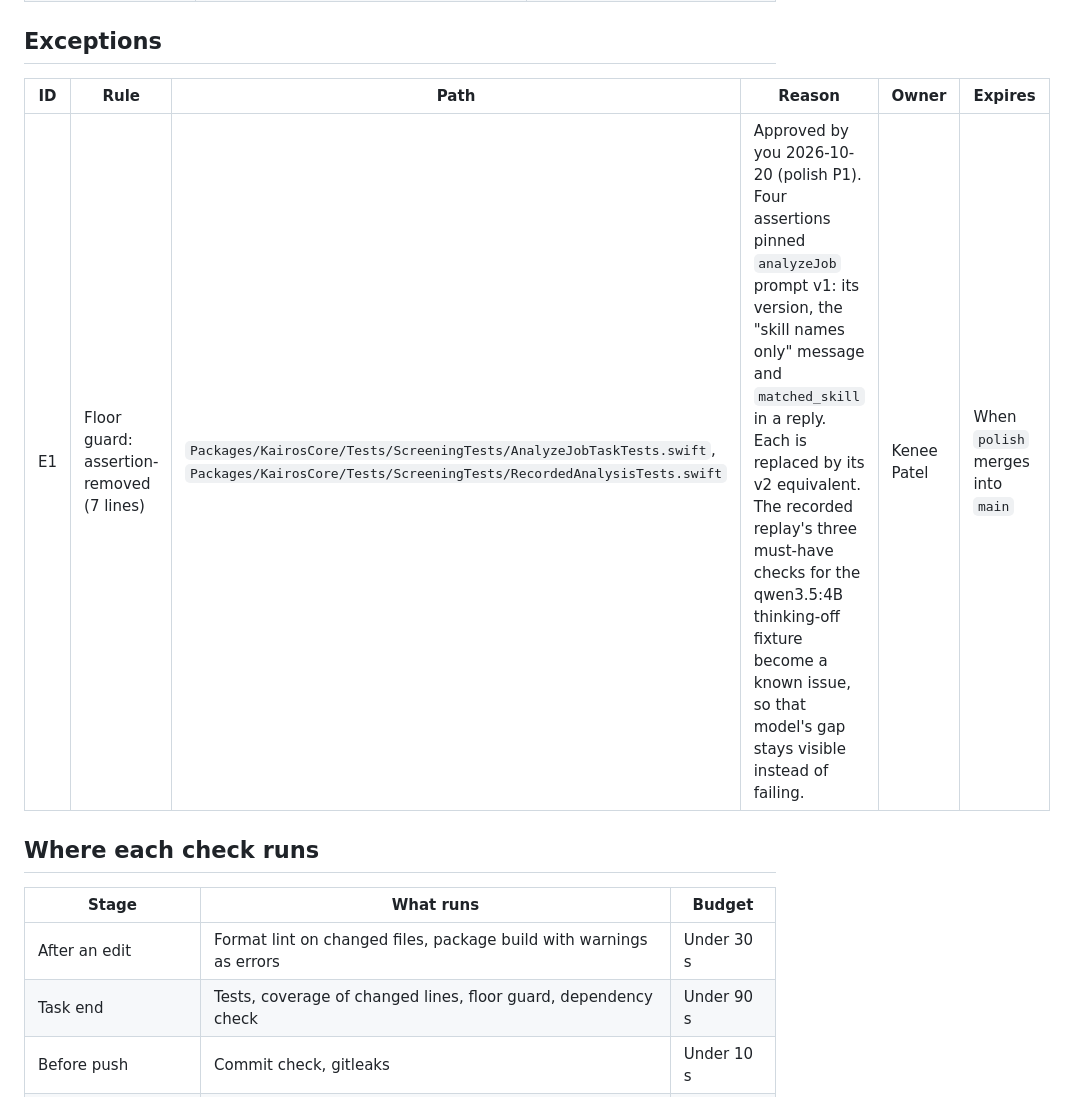
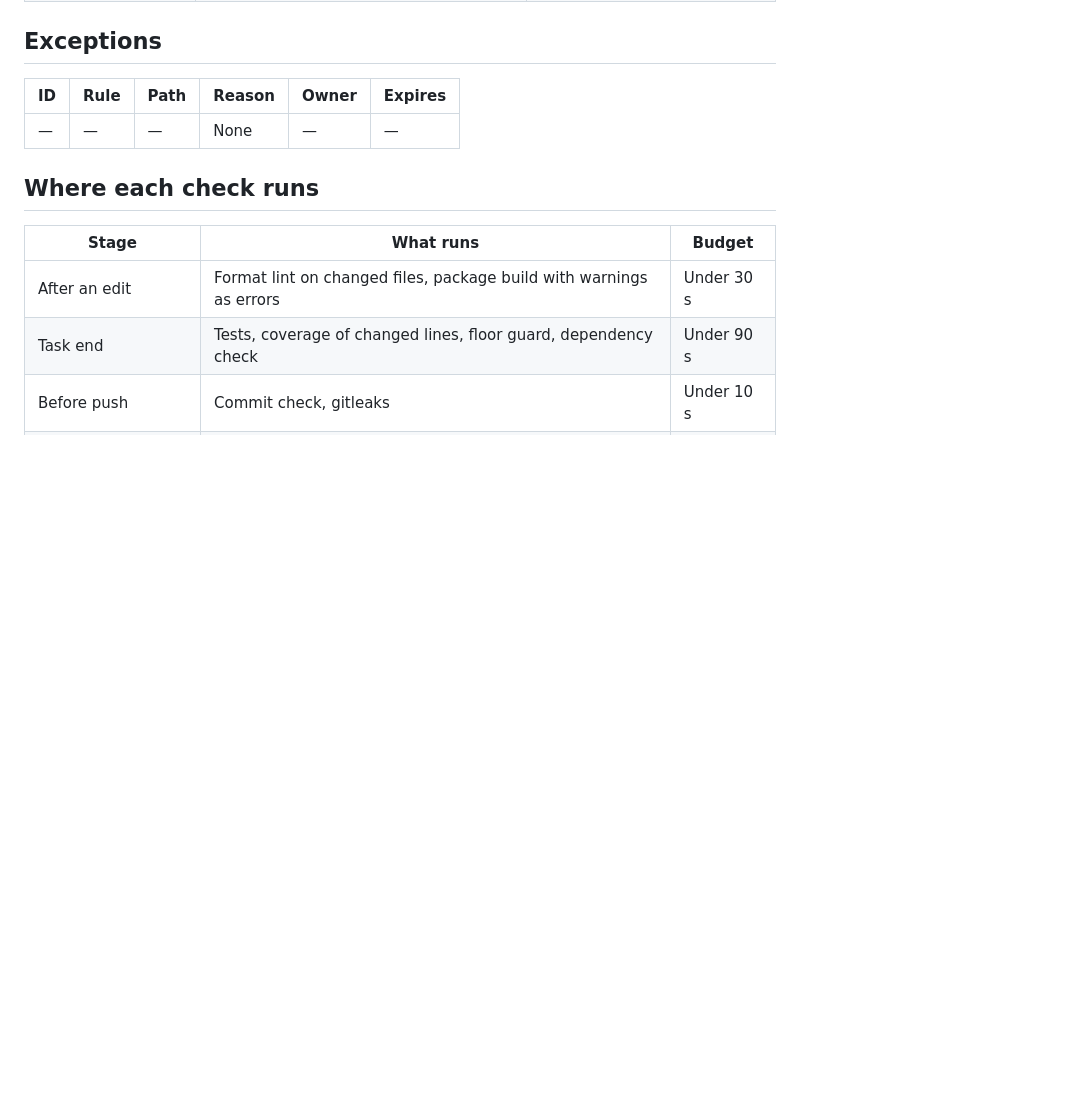
Before and after one commit to KeneePatel/kairos-mac, a Markdown page: CONSTRAINTS.md, the part around the change. GitHub-like rendering; blank space fills up the shorter version.

Commit message:
Remove exception E1, which expired when polish merged into main
E1 covered seven assertions pinned to analyzeJob prompt v1, replaced by
their v2 equivalents in polish P1. With polish merged, nothing needs it.

```diff
--- a/CONSTRAINTS.md
+++ b/CONSTRAINTS.md
@@ -47,7 +47,7 @@ Every row names the command that produces its verdict. Gitleaks is the external
 
 | ID | Rule | Path | Reason | Owner | Expires |
 |----|------|------|--------|-------|---------|
-| E1 | Floor guard: assertion-removed (7 lines) | `Packages/KairosCore/Tests/ScreeningTests/AnalyzeJobTaskTests.swift`, `Packages/KairosCore/Tests/ScreeningTests/RecordedAnalysisTests.swift` | Approved by you 2026-10-20 (polish P1). Four assertions pinned `analyzeJob` prompt v1: its version, the "skill names only" message and `matched_skill` in a reply. Each is replaced by its v2 equivalent. The recorded replay's three must-have checks for the qwen3.5:4B thinking-off fixture become a known issue, so that model's gap stays visible instead of failing. | Kenee Patel | When `polish` merges into `main` |
+| — | — | — | None | — | — |
 
 ## Where each check runs
 
```
